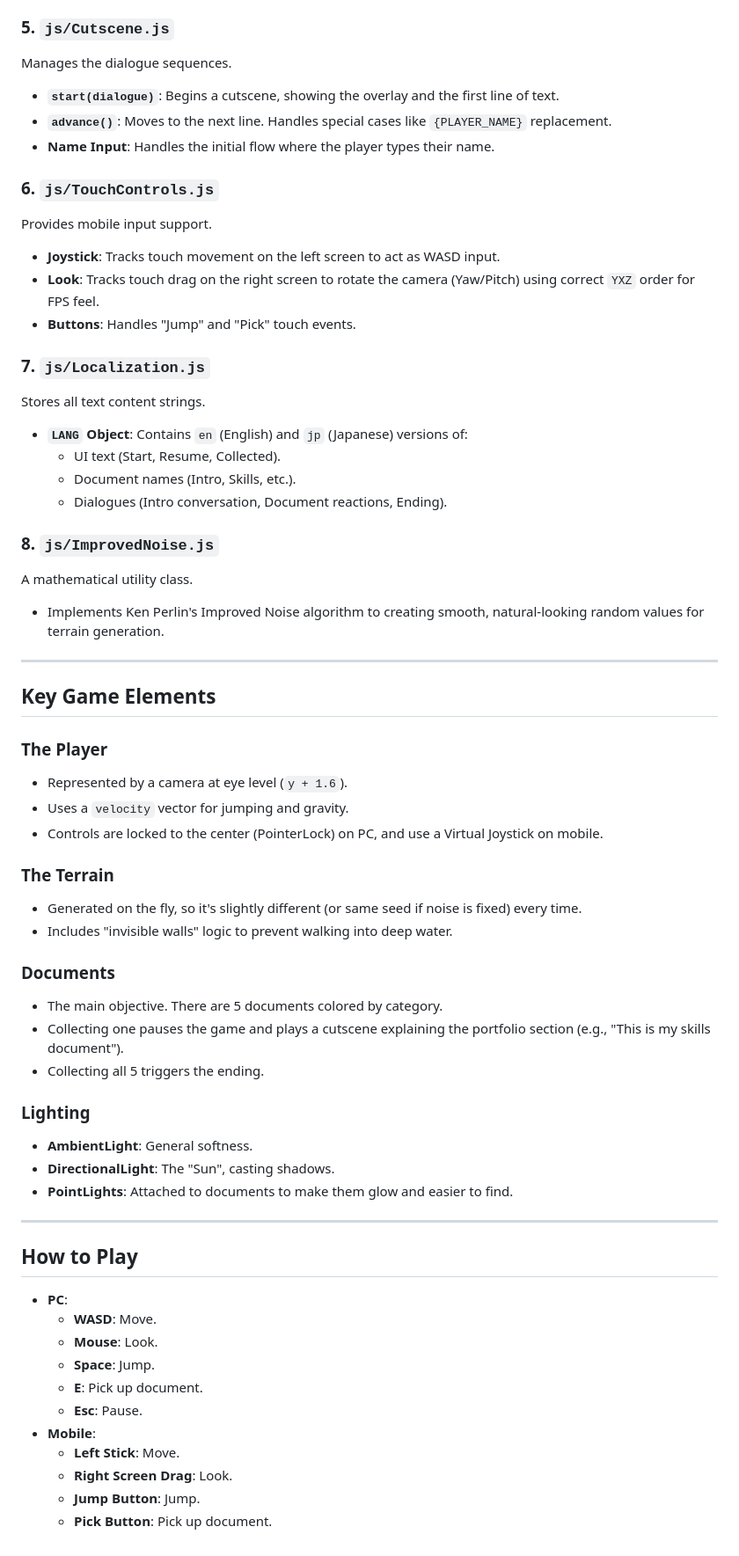
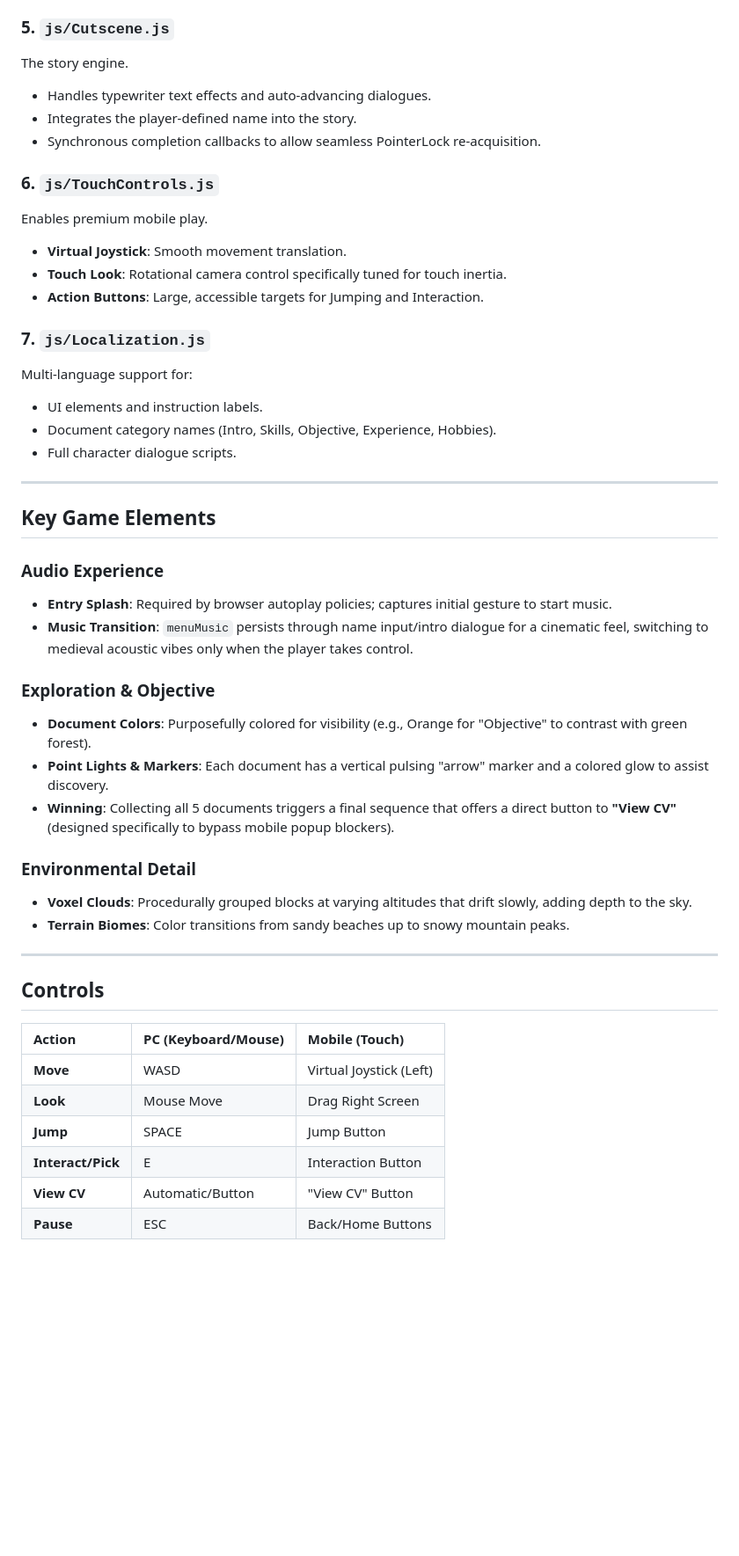
Before and after one commit to Numpang1812/game-portfolio, a Markdown page: project_documentation.md, the part around one of its changes. Shown at 88% size. Rendered like a GitHub page; blank space fills up the shorter version.

Commit message:
Updated Documentation

```diff
--- a/project_documentation.md
+++ b/project_documentation.md
@@ -76,62 +58,48 @@ Procedurally generates the island world.
 
 ### 5. `js/Cutscene.js`
-Manages the dialogue sequences.
-*   **`start(dialogue)`**: Begins a cutscene, showing the overlay and the first line of text.
-*   **`advance()`**: Moves to the next line. Handles special cases like `{PLAYER_NAME}` replacement.
-*   **Name Input**: Handles the initial flow where the player types their name.
+The story engine.
+*   Handles typewriter text effects and auto-advancing dialogues.
+*   Integrates the player-defined name into the story.
+*   Synchronous completion callbacks to allow seamless PointerLock re-acquisition.
 
 ### 6. `js/TouchControls.js`
-Provides mobile input support.
-*   **Joystick**: Tracks touch movement on the left screen to act as WASD input.
-*   **Look**: Tracks touch drag on the right screen to rotate the camera (Yaw/Pitch) using correct `YXZ` order for FPS feel.
-*   **Buttons**: Handles "Jump" and "Pick" touch events.
+Enables premium mobile play.
+*   **Virtual Joystick**: Smooth movement translation.
+*   **Touch Look**: Rotational camera control specifically tuned for touch inertia.
+*   **Action Buttons**: Large, accessible targets for Jumping and Interaction.
 
 ### 7. `js/Localization.js`
-Stores all text content strings.
-*   **`LANG` Object**: Contains `en` (English) and `jp` (Japanese) versions of:
-    *   UI text (Start, Resume, Collected).
-    *   Document names (Intro, Skills, etc.).
-    *   Dialogues (Intro conversation, Document reactions, Ending).
-
-### 8. `js/ImprovedNoise.js`
-A mathematical utility class.
-*   Implements Ken Perlin's Improved Noise algorithm to creating smooth, natural-looking random values for terrain generation.
+Multi-language support for:
+*   UI elements and instruction labels.
+*   Document category names (Intro, Skills, Objective, Experience, Hobbies).
+*   Full character dialogue scripts.
 
 ---
 
 ## Key Game Elements
 
-### The Player
-*   Represented by a camera at eye level (`y + 1.6`).
-*   Uses a `velocity` vector for jumping and gravity.
-*   Controls are locked to the center (PointerLock) on PC, and use a Virtual Joystick on mobile.
+### Audio Experience
+*   **Entry Splash**: Required by browser autoplay policies; captures initial gesture to start music.
+*   **Music Transition**: `menuMusic` persists through name input/intro dialogue for a cinematic feel, switching to medieval acoustic vibes only when the player takes control.
 
-### The Terrain
-*   Generated on the fly, so it's slightly different (or same seed if noise is fixed) every time.
-*   Includes "invisible walls" logic to prevent walking into deep water.
+### Exploration & Objective
+*   **Document Colors**: Purposefully colored for visibility (e.g., Orange for "Objective" to contrast with green forest).
+*   **Point Lights & Markers**: Each document has a vertical pulsing "arrow" marker and a colored glow to assist discovery.
+*   **Winning**: Collecting all 5 documents triggers a final sequence that offers a direct button to **"View CV"** (designed specifically to bypass mobile popup blockers).
 
-### Documents
-*   The main objective. There are 5 documents colored by category.
-*   Collecting one pauses the game and plays a cutscene explaining the portfolio section (e.g., "This is my skills document").
-*   Collecting all 5 triggers the ending.
-
-### Lighting
-*   **AmbientLight**: General softness.
-*   **DirectionalLight**: The "Sun", casting shadows.
-*   **PointLights**: Attached to documents to make them glow and easier to find.
+### Environmental Detail
+*   **Voxel Clouds**: Procedurally grouped blocks at varying altitudes that drift slowly, adding depth to the sky.
+*   **Terrain Biomes**: Color transitions from sandy beaches up to snowy mountain peaks.
 
 ---
 
-## How to Play
+## Controls
 
-*   **PC**:
-    *   **WASD**: Move.
-    *   **Mouse**: Look.
-    *   **Space**: Jump.
-    *   **E**: Pick up document.
-    *   **Esc**: Pause.
-*   **Mobile**:
-    *   **Left Stick**: Move.
-    *   **Right Screen Drag**: Look.
-    *   **Jump Button**: Jump.
-    *   **Pick Button**: Pick up document.
+| Action | PC (Keyboard/Mouse) | Mobile (Touch) |
+| :--- | :--- | :--- |
+| **Move** | WASD | Virtual Joystick (Left) |
+| **Look** | Mouse Move | Drag Right Screen |
+| **Jump** | SPACE | Jump Button |
+| **Interact/Pick** | E | Interaction Button |
+| **View CV** | Automatic/Button | "View CV" Button |
+| **Pause** | ESC | Back/Home Buttons |
```
Also changed, not shown: other parts of project_documentation.md (+26 -44 lines).
